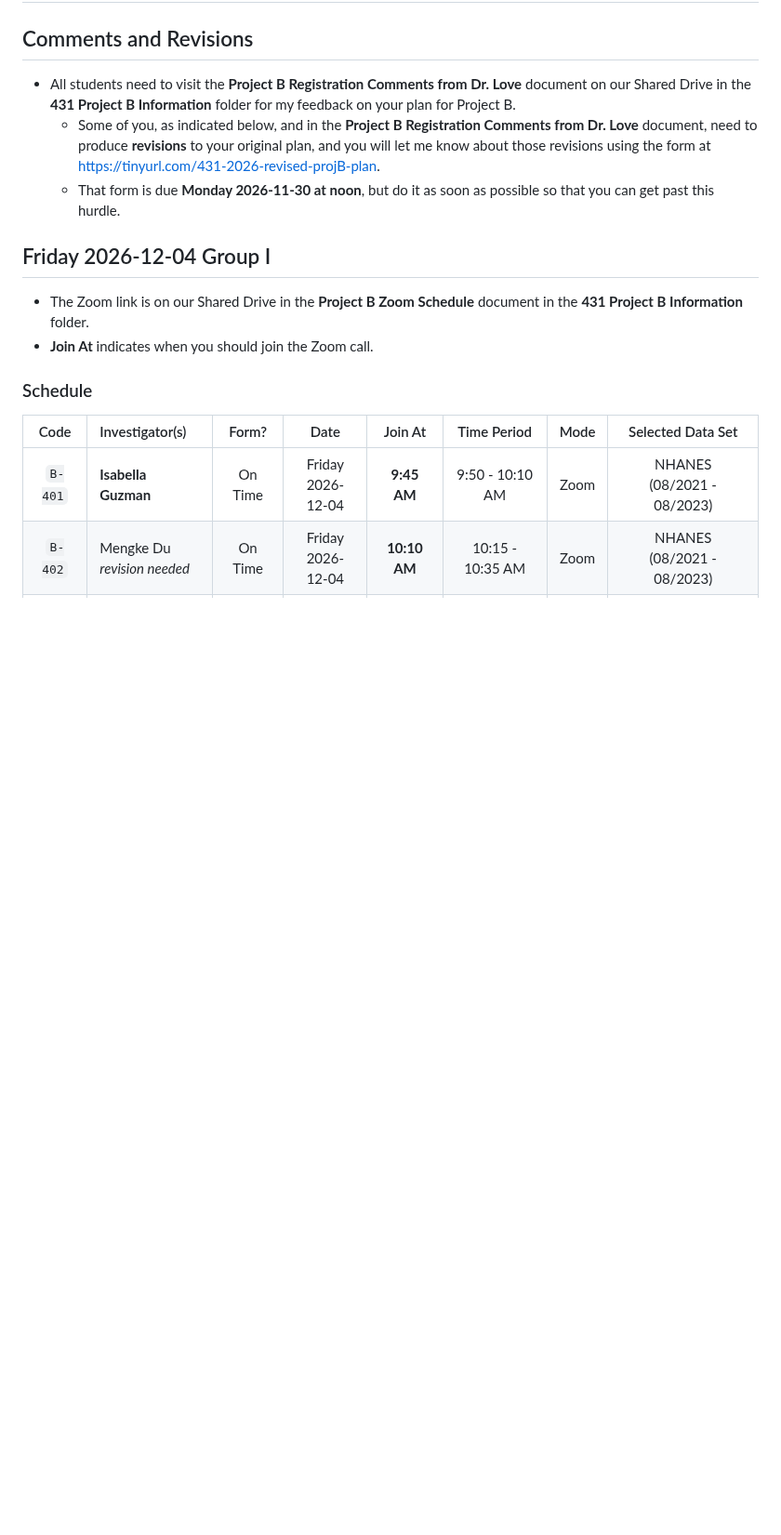
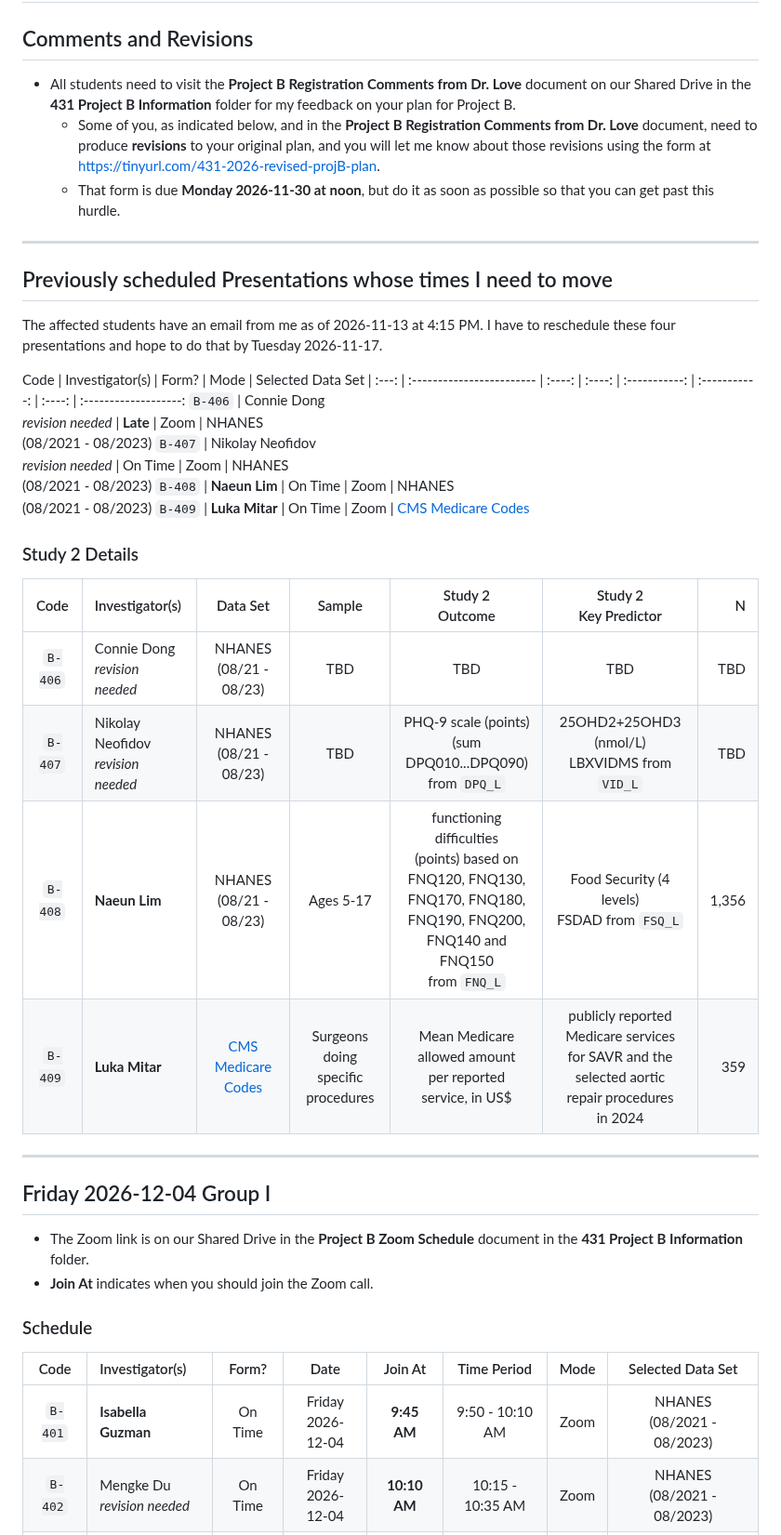
Before and after one commit to THOMASELOVE/431-classes-2026, a Markdown page: projectB/README.md, the part around one of its changes. Shown at 93% size. Rendered like a GitHub page; blank space fills up the shorter version.

```diff
--- a/projectB/README.md
+++ b/projectB/README.md
@@ -5,6 +5,30 @@
 - All students need to visit the **Project B Registration Comments from Dr. Love** document on our Shared Drive in the **431 Project B Information** folder for my feedback on your plan for Project B.
     - Some of you, as indicated below, and in the **Project B Registration Comments from Dr. Love** document, need to produce **revisions** to your original plan, and you will let me know about those revisions using the form at <https://tinyurl.com/431-2026-revised-projB-plan>.
     - That form is due **Monday 2026-11-30 at noon**, but do it as soon as possible so that you can get past this hurdle.
+
+-----------
+
+## Previously scheduled Presentations whose times I need to move
+
+The affected students have an email from me as of 2026-11-13 at 4:15 PM. I have to reschedule these four presentations and hope to do that by Tuesday 2026-11-17.
+
+Code | Investigator(s) | Form? | Mode | Selected Data Set |
+:---: | :------------------------ | :----: | :----: | :-----------: | :-----------: | :----: | :-------------------:
+`B-406` | Connie Dong <br> *revision needed* | **Late** | Zoom | NHANES <br> (08/2021 - 08/2023)
+`B-407` | Nikolay Neofidov <br> *revision needed* | On Time | Zoom | NHANES <br> (08/2021 - 08/2023)
+`B-408` | **Naeun Lim** | On Time | Zoom | NHANES <br> (08/2021 - 08/2023)
+`B-409` | **Luka Mitar** | On Time | Zoom | [CMS Medicare Codes](https://data.cms.gov/provider-summary-by-type-of-service/medicare-physician-other-practitioners/medicare-physician-other-practitioners-by-provider-and-service)
+
+### Study 2 Details
+
+Code | Investigator(s) | Data Set | Sample | Study 2 <br> Outcome | Study 2 <br> Key Predictor | N
+:---: | :------------------------ | :-------------------: | :-----------------------: | :-----------------------: | :-----------------------: | ----:
+`B-406` | Connie Dong <br> *revision needed* | NHANES <br> (08/21 - 08/23) | TBD | TBD | TBD | TBD
+`B-407` | Nikolay Neofidov <br> *revision needed* | NHANES <br> (08/21 - 08/23) | TBD | PHQ-9 scale (points) <br> (sum DPQ010...DPQ090) <br> from `DPQ_L` | 25OHD2+25OHD3 (nmol/L) <br> LBXVIDMS from `VID_L` | TBD
+`B-408` | **Naeun Lim** | NHANES <br> (08/21 - 08/23) | Ages 5-17 | functioning  <br> difficulties <br> (points) based on <br> FNQ120, FNQ130, <br>  FNQ170, FNQ180, <br> FNQ190, FNQ200,  <br> FNQ140 and FNQ150  <br>  from `FNQ_L` | Food Security (4 levels) <br> FSDAD from `FSQ_L` | 1,356
+`B-409` | **Luka Mitar** | [CMS Medicare Codes](https://data.cms.gov/provider-summary-by-type-of-service/medicare-physician-other-practitioners/medicare-physician-other-practitioners-by-provider-and-service) | Surgeons doing <br> specific procedures | Mean Medicare <br> allowed amount <br> per reported <br> service, in US$ | publicly reported <br> Medicare services <br> for SAVR and the <br> selected aortic <br> repair procedures <br> in 2024 | 359
+
+-----------
 
 ## Friday 2026-12-04 Group I
 
```
Also changed, not shown: other parts of projectB/README.md (+0 -22 lines).
